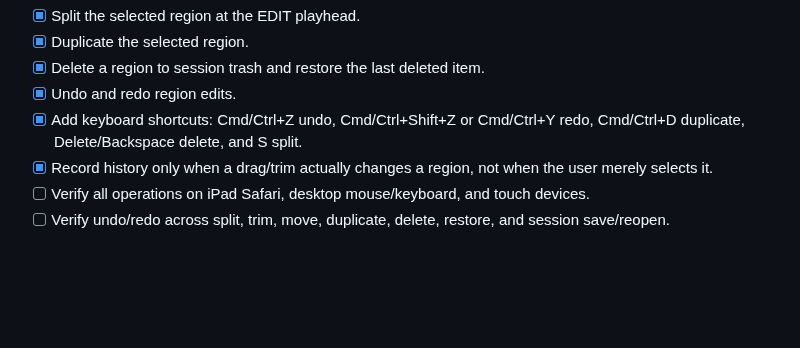
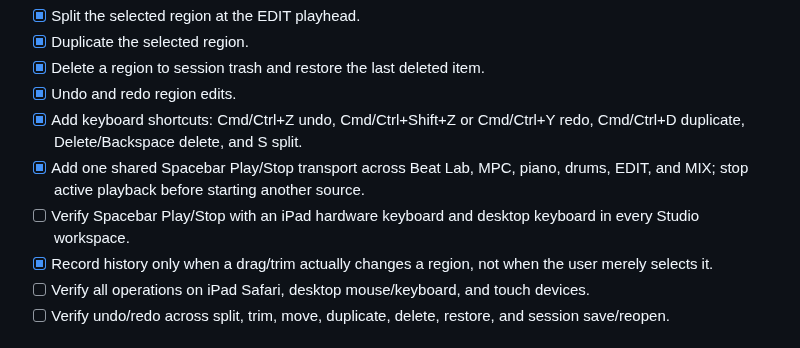
Before and after one commit to lambocityyachtclub-png/lambo-city-records, a Markdown page: STUDIO_EDIT_ROADMAP.md, the part around the change. Rendered like a GitHub page; blank space fills up the shorter version.

Commit message:
Document shared Studio Spacebar transport and verification

```diff
--- a/STUDIO_EDIT_ROADMAP.md
+++ b/STUDIO_EDIT_ROADMAP.md
@@ -25,6 +25,8 @@ The standalone entry reuses the existing production modules. It is not a second
 - [x] Delete a region to session trash and restore the last deleted item.
 - [x] Undo and redo region edits.
 - [x] Add keyboard shortcuts: Cmd/Ctrl+Z undo, Cmd/Ctrl+Shift+Z or Cmd/Ctrl+Y redo, Cmd/Ctrl+D duplicate, Delete/Backspace delete, and S split.
+- [x] Add one shared Spacebar Play/Stop transport across Beat Lab, MPC, piano, drums, EDIT, and MIX; stop active playback before starting another source.
+- [ ] Verify Spacebar Play/Stop with an iPad hardware keyboard and desktop keyboard in every Studio workspace.
 - [x] Record history only when a drag/trim actually changes a region, not when the user merely selects it.
 - [ ] Verify all operations on iPad Safari, desktop mouse/keyboard, and touch devices.
 - [ ] Verify undo/redo across split, trim, move, duplicate, delete, restore, and session save/reopen.
```
